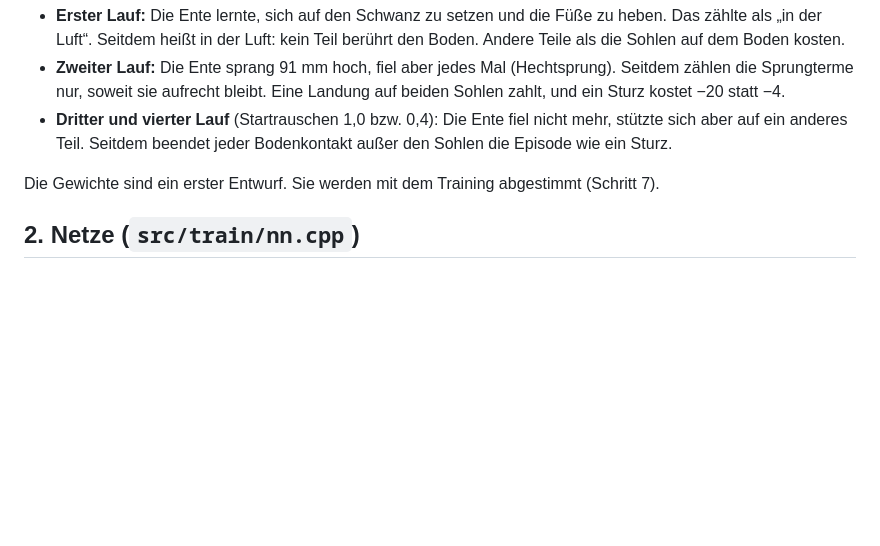
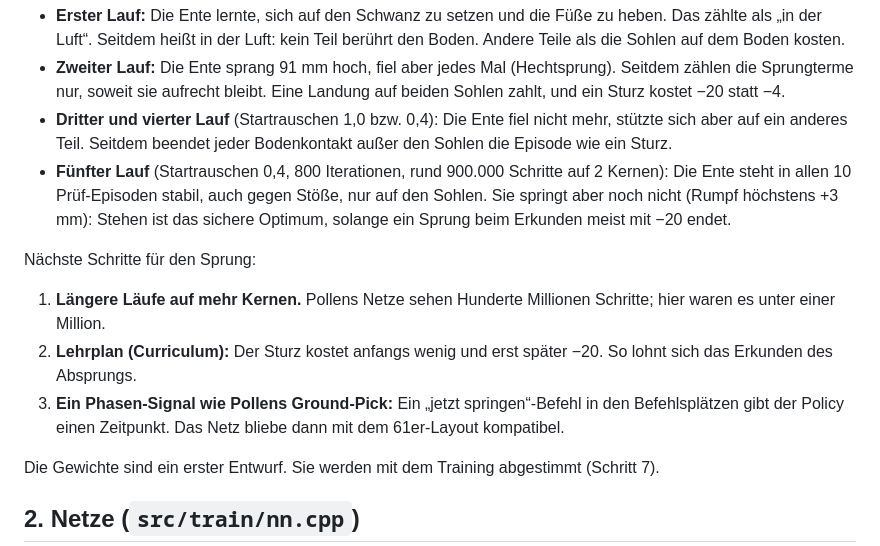
Before and after one commit to ChristianHohlfeld/kern, a Markdown page: kern/docs/training.md, the part around the change. Drawn GitHub-style; blank space fills up the shorter version.

Commit message:
docs/training.md: fifth jump run (stands robustly, does not jump yet) and next steps
Co-Authored-By: Claude Opus 5.5 <noreply@anthropic.com>
Claude-Session: https://claude.ai/code/session_01K2YidUPFTJShcS1fG6cZzJ

```diff
--- a/kern/docs/training.md
+++ b/kern/docs/training.md
@@ -91,6 +91,19 @@ Was die ersten Läufe zeigten (je einige Hunderttausend Schritte auf 2 Kernen):
 - **Dritter und vierter Lauf** (Startrauschen 1,0 bzw. 0,4): Die Ente fiel nicht mehr, stützte sich
   aber auf ein anderes Teil. Seitdem beendet jeder Bodenkontakt außer den Sohlen die Episode wie ein
   Sturz.
+- **Fünfter Lauf** (Startrauschen 0,4, 800 Iterationen, rund 900.000 Schritte auf 2 Kernen): Die
+  Ente steht in allen 10 Prüf-Episoden stabil, auch gegen Stöße, nur auf den Sohlen. Sie springt
+  aber noch nicht (Rumpf höchstens +3 mm): Stehen ist das sichere Optimum, solange ein Sprung beim
+  Erkunden meist mit −20 endet.
+
+Nächste Schritte für den Sprung:
+
+1. **Längere Läufe auf mehr Kernen.** Pollens Netze sehen Hunderte Millionen Schritte; hier waren es
+   unter einer Million.
+2. **Lehrplan (Curriculum):** Der Sturz kostet anfangs wenig und erst später −20. So lohnt sich das
+   Erkunden des Absprungs.
+3. **Ein Phasen-Signal wie Pollens Ground-Pick:** Ein „jetzt springen“-Befehl in den Befehlsplätzen
+   gibt der Policy einen Zeitpunkt. Das Netz bliebe dann mit dem 61er-Layout kompatibel.
 
 Die Gewichte sind ein erster Entwurf. Sie werden mit dem Training abgestimmt (Schritt 7).
 
```
